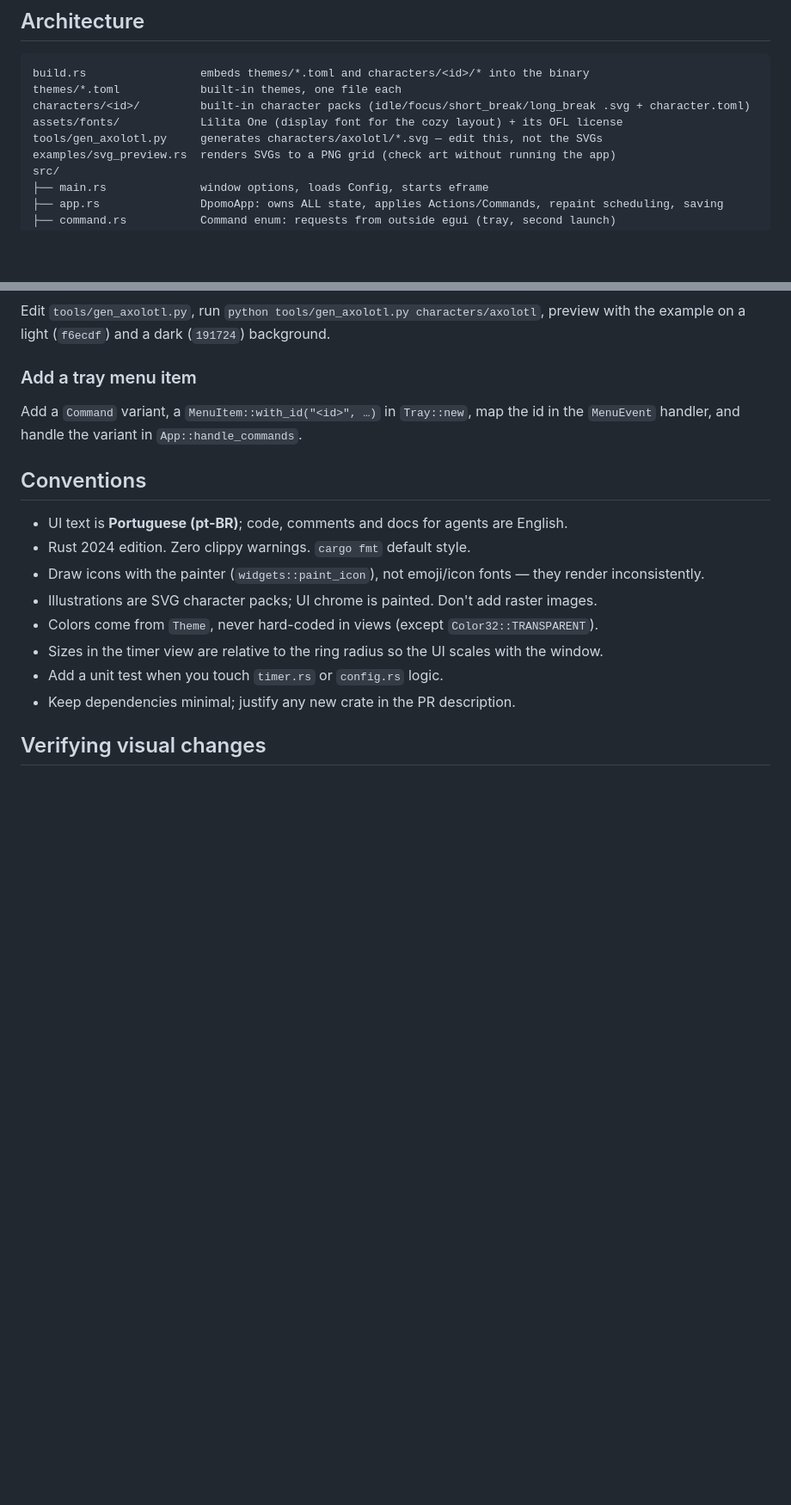
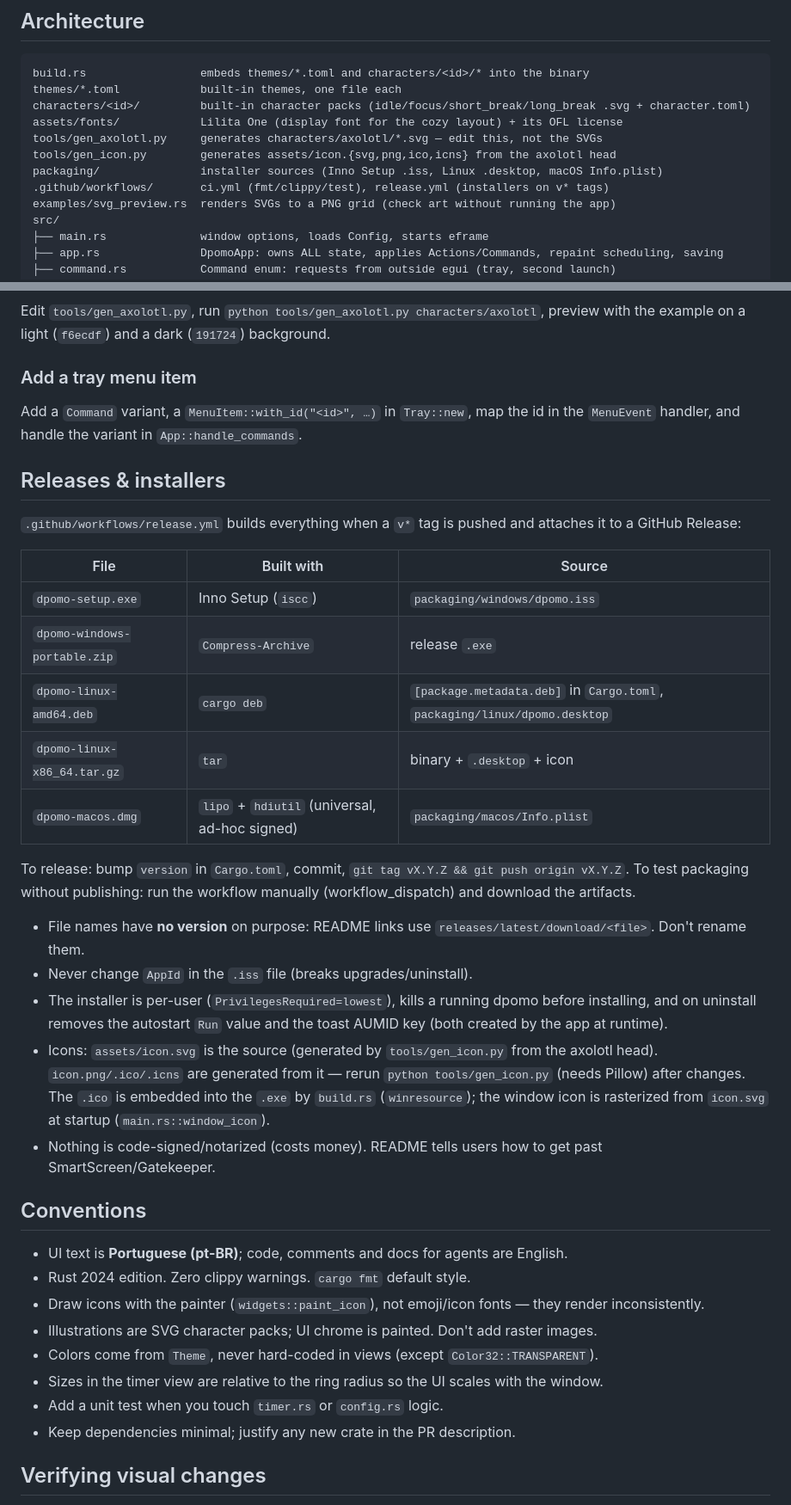
Before and after one commit to diegorezm/dpomo, a Markdown page: AGENTS.md, 2 parts joined by grey strips. Shown at 86% size. GitHub-like rendering; blank space fills up the shorter version.

```diff
--- a/AGENTS.md
+++ b/AGENTS.md
@@ -52,6 +52,9 @@ themes/*.toml            built-in themes, one file each
 characters/<id>/         built-in character packs (idle/focus/short_break/long_break .svg + character.toml)
 assets/fonts/            Lilita One (display font for the cozy layout) + its OFL license
 tools/gen_axolotl.py     generates characters/axolotl/*.svg — edit this, not the SVGs
+tools/gen_icon.py        generates assets/icon.{svg,png,ico,icns} from the axolotl head
+packaging/               installer sources (Inno Setup .iss, Linux .desktop, macOS Info.plist)
+.github/workflows/       ci.yml (fmt/clippy/test), release.yml (installers on v* tags)
 examples/svg_preview.rs  renders SVGs to a PNG grid (check art without running the app)
 src/
 ├── main.rs              window options, loads Config, starts eframe
@@ -163,6 +166,31 @@ on a light (`f6ecdf`) and a dark (`191724`) background.
 Add a `Command` variant, a `MenuItem::with_id("<id>", …)` in `Tray::new`, map the id in the `MenuEvent`
 handler, and handle the variant in `App::handle_commands`.
 
+## Releases & installers
+
+`.github/workflows/release.yml` builds everything when a `v*` tag is pushed and attaches it to a GitHub Release:
+
+| File | Built with | Source |
+| ---- | ---------- | ------ |
+| `dpomo-setup.exe` | Inno Setup (`iscc`) | `packaging/windows/dpomo.iss` |
+| `dpomo-windows-portable.zip` | `Compress-Archive` | release `.exe` |
+| `dpomo-linux-amd64.deb` | `cargo deb` | `[package.metadata.deb]` in `Cargo.toml`, `packaging/linux/dpomo.desktop` |
+| `dpomo-linux-x86_64.tar.gz` | `tar` | binary + `.desktop` + icon |
+| `dpomo-macos.dmg` | `lipo` + `hdiutil` (universal, ad-hoc signed) | `packaging/macos/Info.plist` |
+
+To release: bump `version` in `Cargo.toml`, commit, `git tag vX.Y.Z && git push origin vX.Y.Z`.
+To test packaging without publishing: run the workflow manually (workflow_dispatch) and download the artifacts.
+
+- File names have **no version** on purpose: README links use `releases/latest/download/<file>`. Don't rename them.
+- Never change `AppId` in the `.iss` file (breaks upgrades/uninstall).
+- The installer is per-user (`PrivilegesRequired=lowest`), kills a running dpomo before installing, and on
+  uninstall removes the autostart `Run` value and the toast AUMID key (both created by the app at runtime).
+- Icons: `assets/icon.svg` is the source (generated by `tools/gen_icon.py` from the axolotl head).
+  `icon.png/.ico/.icns` are generated from it — rerun `python tools/gen_icon.py` (needs Pillow) after changes.
+  The `.ico` is embedded into the `.exe` by `build.rs` (`winresource`); the window icon is rasterized from
+  `icon.svg` at startup (`main.rs::window_icon`).
+- Nothing is code-signed/notarized (costs money). README tells users how to get past SmartScreen/Gatekeeper.
+
 ## Conventions
 
 - UI text is **Portuguese (pt-BR)**; code, comments and docs for agents are English.
```
Also changed, not shown: README.md (+23 -9 lines), assets/icon.png (added), 16 other files.
